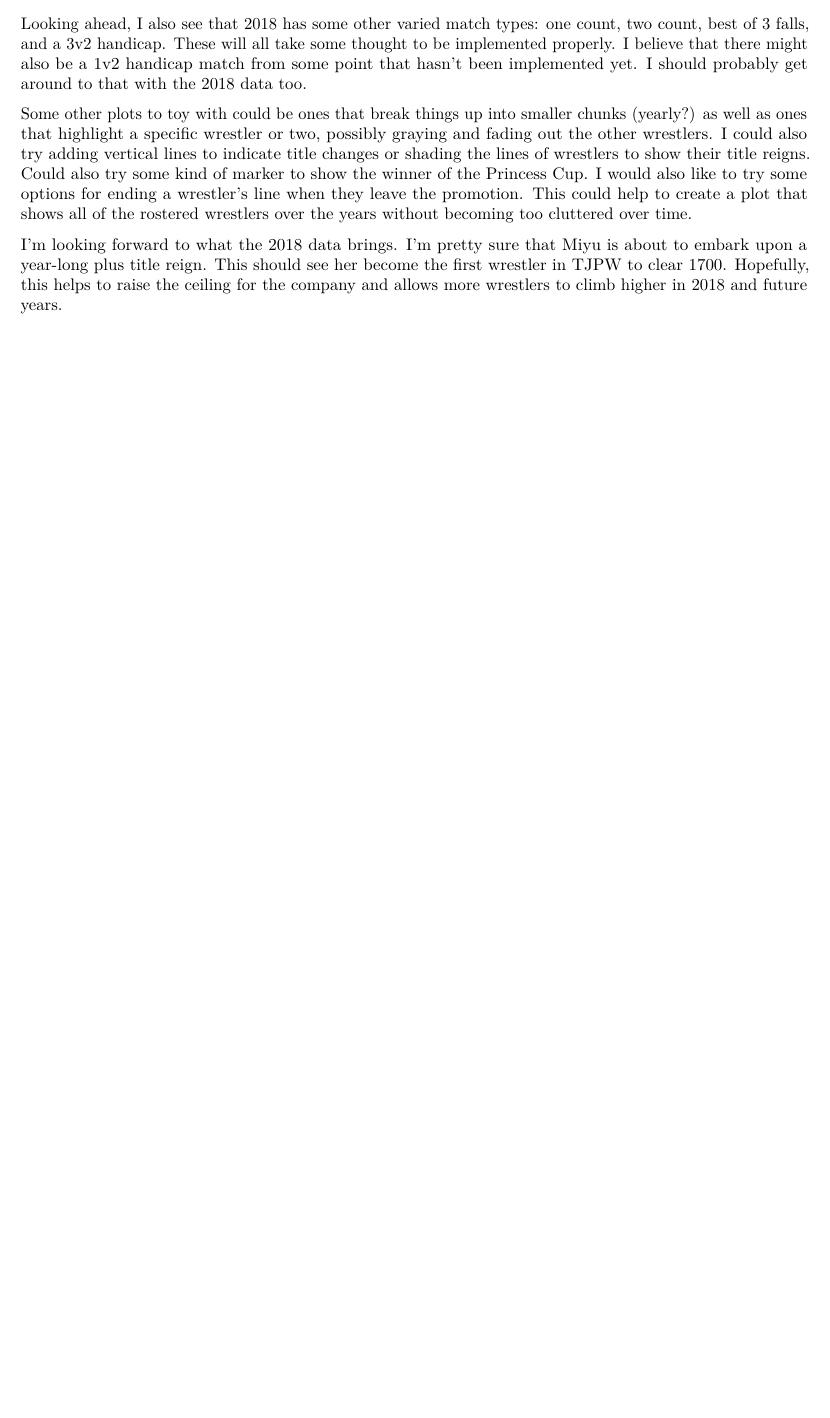
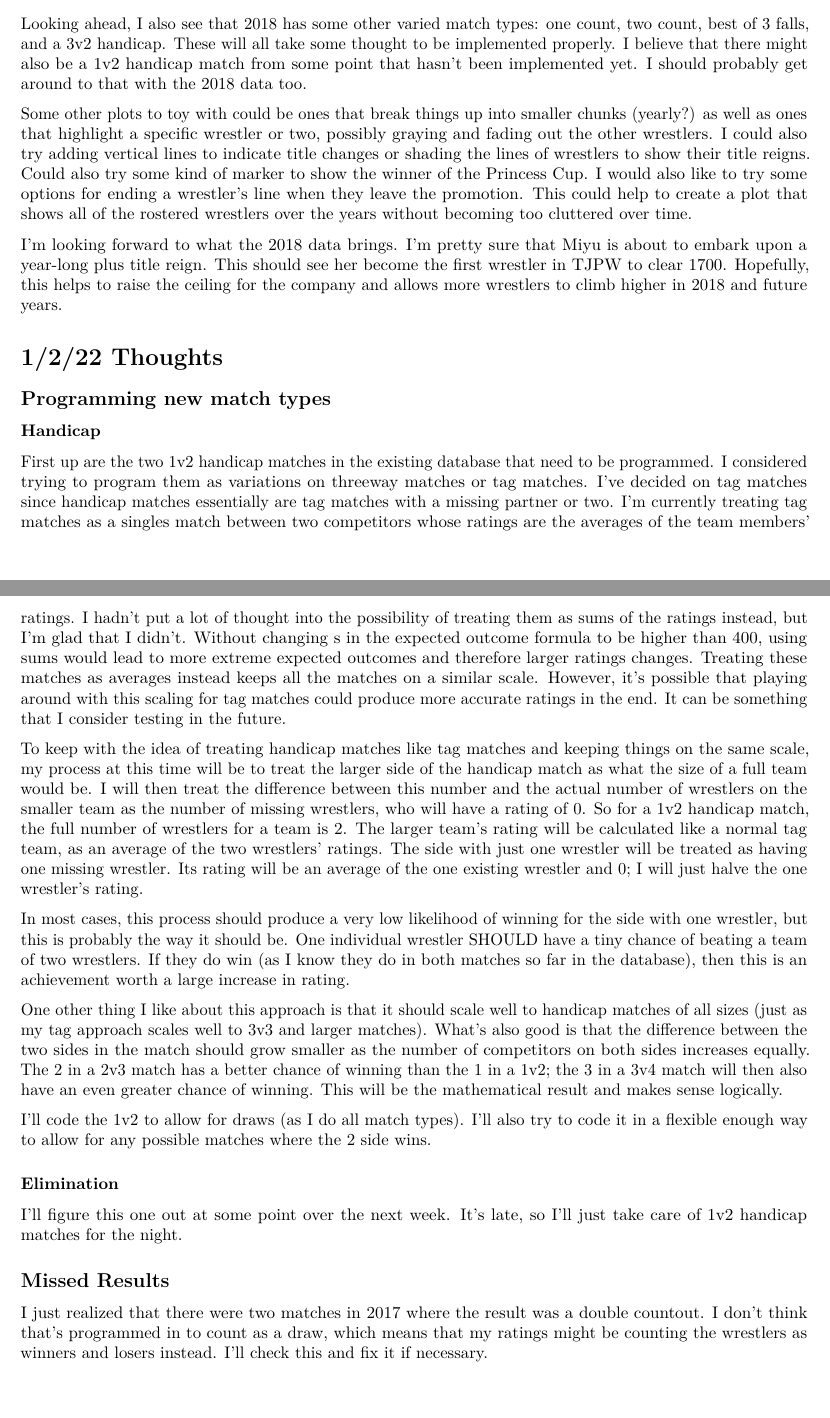
Before and after one commit to leblumbe/TJPW-Metrics, an R Markdown document (TJPW Metrics.Rmd): part of page 17 of 17 before the commit and two parts of pages 17 and 18 of 18 after it, the two joined at a grey line, cut so that both start at the same text, the shorter picture padded with empty space. Rendered offline with R 4.5, knitr and Pandoc, then LaTeX, with nearby package versions.

Commit message:
1/2/22 programming thoughts

```diff
--- a/TJPW Metrics.Rmd
+++ b/TJPW Metrics.Rmd
@@ -493,3 +493,27 @@ Looking ahead, I also see that 2018 has some other varied match types: one count
 Some other plots to toy with could be ones that break things up into smaller chunks (yearly?) as well as ones that highlight a specific wrestler or two, possibly graying and fading out the other wrestlers. I could also try adding vertical lines to indicate title changes or shading the lines of wrestlers to show their title reigns. Could also try some kind of marker to show the winner of the Princess Cup. I would also like to try some options for ending a wrestler's line when they leave the promotion. This could help to create a plot that shows all of the rostered wrestlers over the years without becoming too cluttered over time.
 
 I'm looking forward to what the 2018 data brings. I'm pretty sure that Miyu is about to embark upon a year-long plus title reign. This should see her become the first wrestler in TJPW to clear 1700. Hopefully, this helps to raise the ceiling for the company and allows more wrestlers to climb higher in 2018 and future years.
+
+# 1/2/22 Thoughts
+
+## Programming new match types
+
+### Handicap
+
+First up are the two 1v2 handicap matches in the existing database that need to be programmed. I considered trying to program them as variations on threeway matches or tag matches. I've decided on tag matches since handicap matches essentially are tag matches with a missing partner or two. I'm currently treating tag matches as a singles match between two competitors whose ratings are the averages of the team members' ratings. I hadn't put a lot of thought into the possibility of treating them as sums of the ratings instead, but I'm glad that I didn't. Without changing s in the expected outcome formula to be higher than 400, using sums would lead to more extreme expected outcomes and therefore larger ratings changes. Treating these matches as averages instead keeps all the matches on a similar scale. However, it's possible that playing around with this scaling for tag matches could produce more accurate ratings in the end. It can be something that I consider testing in the future.
+
+To keep with the idea of treating handicap matches like tag matches and keeping things on the same scale, my process at this time will be to treat the larger side of the handicap match as what the size of a full team would be. I will then treat the difference between this number and the actual number of wrestlers on the smaller team as the number of missing wrestlers, who will have a rating of 0. So for a 1v2 handicap match, the full number of wrestlers for a team is 2. The larger team's rating will be calculated like a normal tag team, as an average of the two wrestlers' ratings. The side with just one wrestler will be treated as having one missing wrestler. Its rating will be an average of the one existing wrestler and 0; I will just halve the one wrestler's rating.
+
+In most cases, this process should produce a very low likelihood of winning for the side with one wrestler, but this is probably the way it should be. One individual wrestler SHOULD have a tiny chance of beating a team of two wrestlers. If they do win (as I know they do in both matches so far in the database), then this is an achievement worth a large increase in rating.
+
+One other thing I like about this approach is that it should scale well to handicap matches of all sizes (just as my tag approach scales well to 3v3 and larger matches). What's also good is that the difference between the two sides in the match should grow smaller as the number of competitors on both sides increases equally. The 2 in a 2v3 match has a better chance of winning than the 1 in a 1v2; the 3 in a 3v4 match will then also have an even greater chance of winning. This will be the mathematical result and makes sense logically.
+
+I'll code the 1v2 to allow for draws (as I do all match types). I'll also try to code it in a flexible enough way to allow for any possible matches where the 2 side wins.
+
+### Elimination
+
+I'll figure this one out at some point over the next week. It's late, so I'll just take care of 1v2 handicap matches for the night.
+
+## Missed Results
+
+I just realized that there were two matches in 2017 where the result was a double countout. I don't think that's programmed in to count as a draw, which means that my ratings might be counting the wrestlers as winners and losers instead. I'll check this and fix it if necessary.
```
